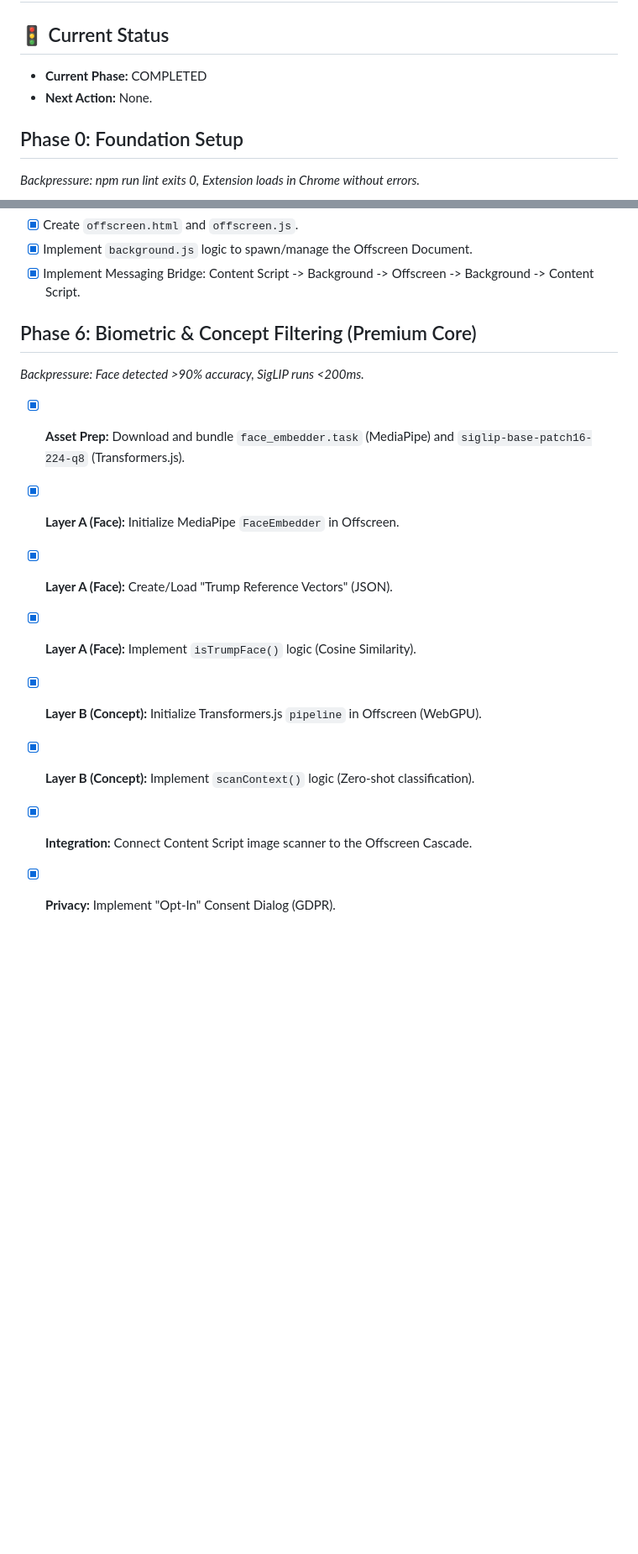
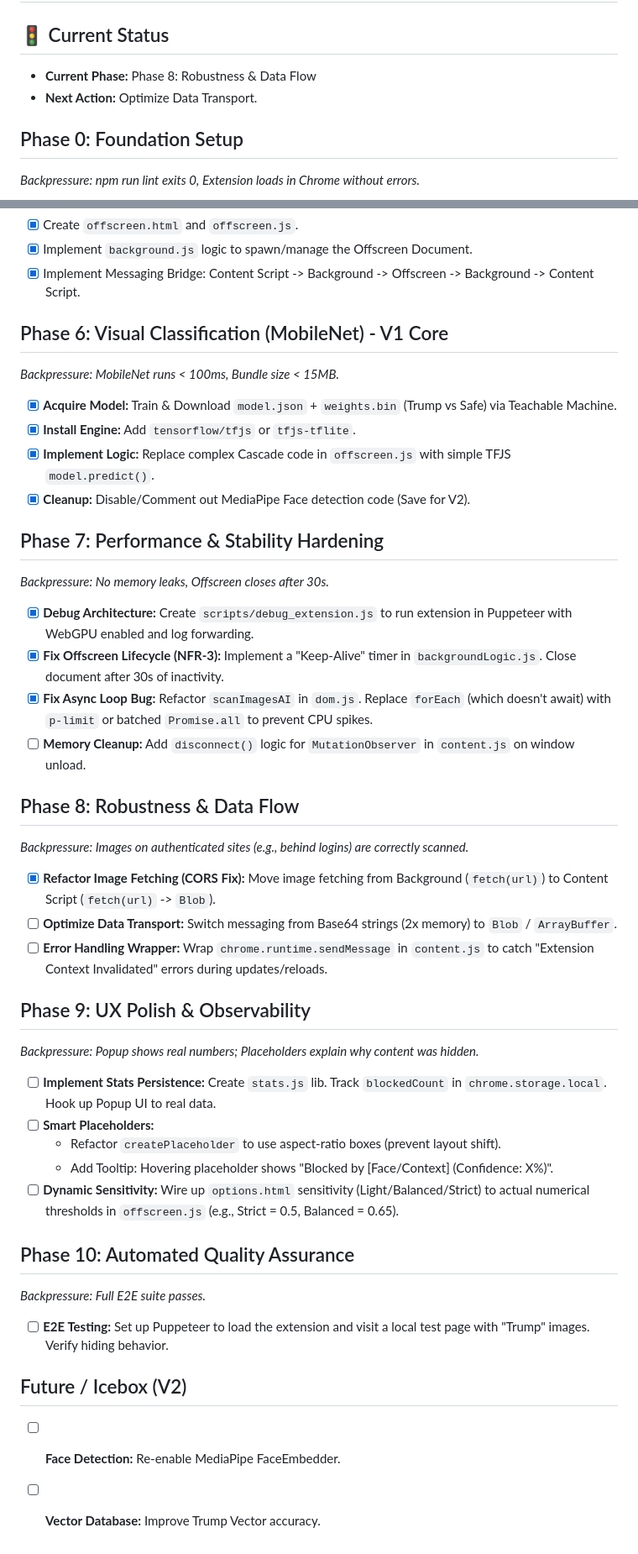
Before and after one commit to Bjorn12341234/adblocker, a Markdown page: plan.md, 2 parts joined by grey strips. Shown at 84% size. Drawn GitHub-style; blank space fills up the shorter version.

Commit message:
Update plan: Mark Phase 8 task complete and clean up duplicates

```diff
--- a/plan.md
+++ b/plan.md
@@ -2,8 +2,8 @@
 
 ## 🚦 Current Status
 
-- **Current Phase:** COMPLETED
-- **Next Action:** None.
+- **Current Phase:** Phase 8: Robustness & Data Flow
+- **Next Action:** Optimize Data Transport.
 
 ## Phase 0: Foundation Setup
 
@@ -60,15 +60,49 @@ _Backpressure: Offscreen document loads and replies to "ping"._
 - [x] Implement `background.js` logic to spawn/manage the Offscreen Document.
 - [x] Implement Messaging Bridge: Content Script -> Background -> Offscreen -> Background -> Content Script.
 
-## Phase 6: Biometric & Concept Filtering (Premium Core)
+## Phase 6: Visual Classification (MobileNet) - V1 Core
 
-_Backpressure: Face detected >90% accuracy, SigLIP runs <200ms._
+_Backpressure: MobileNet runs < 100ms, Bundle size < 15MB._
 
-- [x] **Asset Prep:** Download and bundle `face_embedder.task` (MediaPipe) and `siglip-base-patch16-224-q8` (Transformers.js).
-- [x] **Layer A (Face):** Initialize MediaPipe `FaceEmbedder` in Offscreen.
-- [x] **Layer A (Face):** Create/Load "Trump Reference Vectors" (JSON).
-- [x] **Layer A (Face):** Implement `isTrumpFace()` logic (Cosine Similarity).
-- [x] **Layer B (Concept):** Initialize Transformers.js `pipeline` in Offscreen (WebGPU).
-- [x] **Layer B (Concept):** Implement `scanContext()` logic (Zero-shot classification).
-- [x] **Integration:** Connect Content Script image scanner to the Offscreen Cascade.
-- [x] **Privacy:** Implement "Opt-In" Consent Dialog (GDPR).
+- [x] **Acquire Model:** Train & Download `model.json` + `weights.bin` (Trump vs Safe) via Teachable Machine.
+- [x] **Install Engine:** Add `tensorflow/tfjs` or `tfjs-tflite`.
+- [x] **Implement Logic:** Replace complex Cascade code in `offscreen.js` with simple TFJS `model.predict()`.
+- [x] **Cleanup:** Disable/Comment out MediaPipe Face detection code (Save for V2).
+
+## Phase 7: Performance & Stability Hardening
+
+_Backpressure: No memory leaks, Offscreen closes after 30s._
+
+- [x] **Debug Architecture:** Create `scripts/debug_extension.js` to run extension in Puppeteer with WebGPU enabled and log forwarding.
+- [x] **Fix Offscreen Lifecycle (NFR-3):** Implement a "Keep-Alive" timer in `backgroundLogic.js`. Close document after 30s of inactivity.
+- [x] **Fix Async Loop Bug:** Refactor `scanImagesAI` in `dom.js`. Replace `forEach` (which doesn't await) with `p-limit` or batched `Promise.all` to prevent CPU spikes.
+- [ ] **Memory Cleanup:** Add `disconnect()` logic for `MutationObserver` in `content.js` on window unload.
+
+## Phase 8: Robustness & Data Flow
+
+_Backpressure: Images on authenticated sites (e.g., behind logins) are correctly scanned._
+
+- [x] **Refactor Image Fetching (CORS Fix):** Move image fetching from Background (`fetch(url)`) to Content Script (`fetch(url)` -> `Blob`).
+- [ ] **Optimize Data Transport:** Switch messaging from Base64 strings (2x memory) to `Blob` / `ArrayBuffer`.
+- [ ] **Error Handling Wrapper:** Wrap `chrome.runtime.sendMessage` in `content.js` to catch "Extension Context Invalidated" errors during updates/reloads.
+
+## Phase 9: UX Polish & Observability
+
+_Backpressure: Popup shows real numbers; Placeholders explain *why* content was hidden._
+
+- [ ] **Implement Stats Persistence:** Create `stats.js` lib. Track `blockedCount` in `chrome.storage.local`. Hook up Popup UI to real data.
+- [ ] **Smart Placeholders:**
+  - Refactor `createPlaceholder` to use aspect-ratio boxes (prevent layout shift).
+  - Add Tooltip: Hovering placeholder shows "Blocked by [Face/Context] (Confidence: X%)".
+- [ ] **Dynamic Sensitivity:** Wire up `options.html` sensitivity (Light/Balanced/Strict) to actual numerical thresholds in `offscreen.js` (e.g., Strict = 0.5, Balanced = 0.65).
+
+## Phase 10: Automated Quality Assurance
+
+_Backpressure: Full E2E suite passes._
+
+- [ ] **E2E Testing:** Set up Puppeteer to load the extension and visit a local test page with "Trump" images. Verify hiding behavior.
+
+## Future / Icebox (V2)
+
+- [ ] **Face Detection:** Re-enable MediaPipe FaceEmbedder.
+- [ ] **Vector Database:** Improve Trump Vector accuracy.
```
